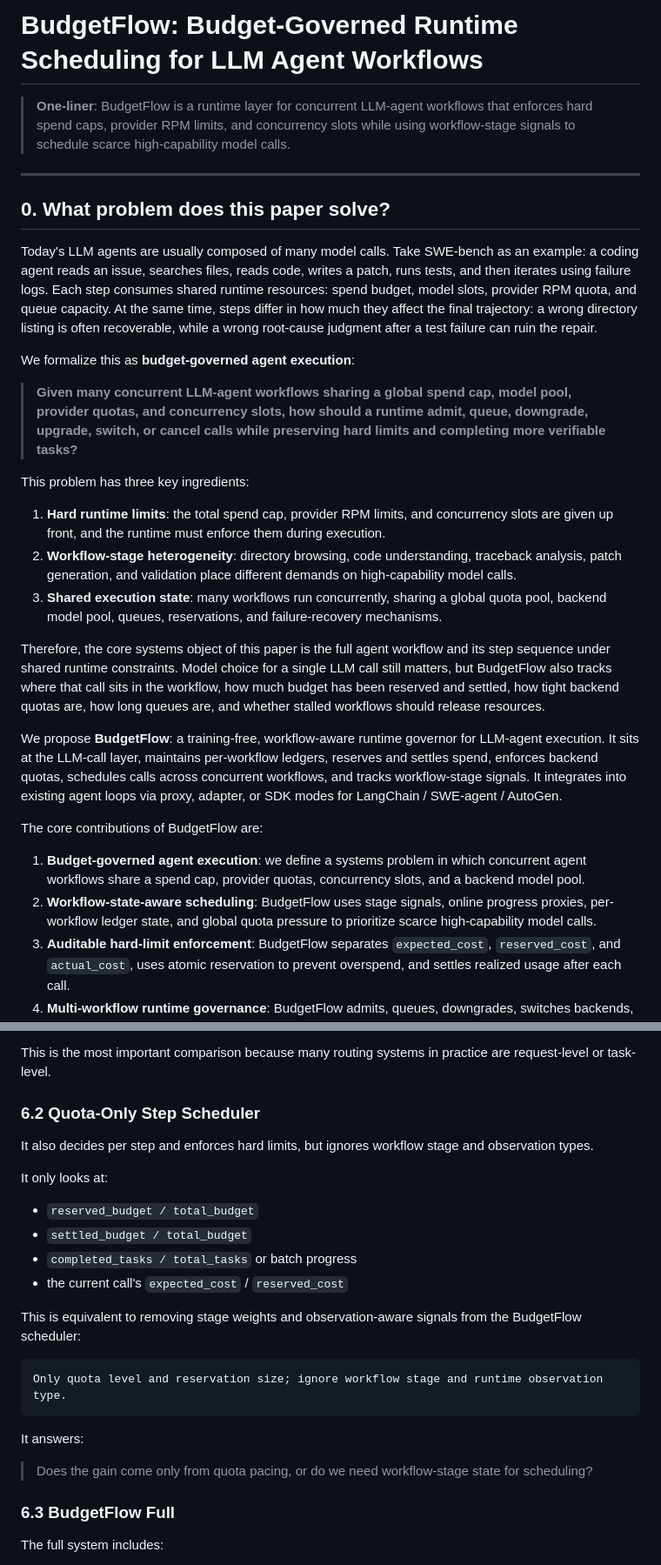
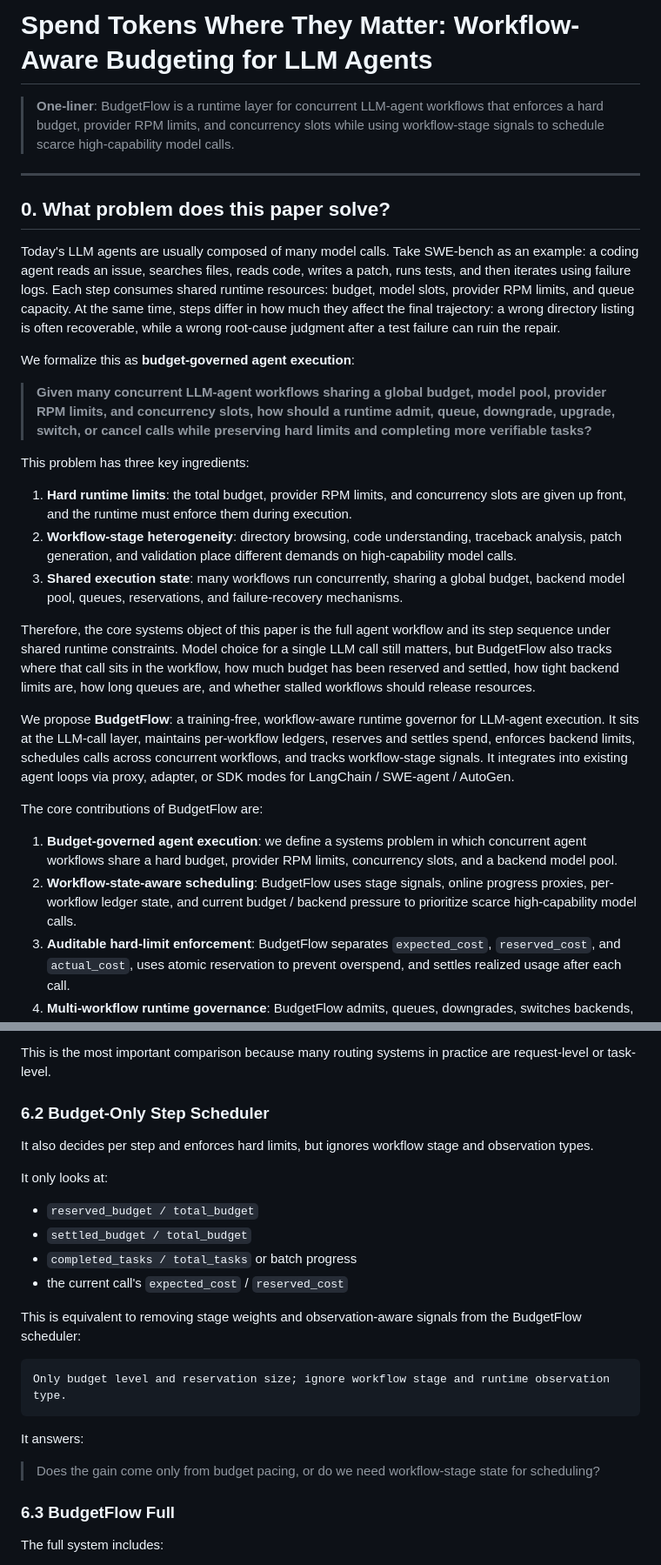
Before and after one commit to EnzoDing-rgb/AgentOS, a Markdown page: paper1/paper1_concept.md, 2 parts joined by grey strips. Shown at 87% size. GitHub-like rendering.

````diff
--- a/paper1/paper1_concept.md
+++ b/paper1/paper1_concept.md
@@ -1,31 +1,31 @@
-# BudgetFlow: Budget-Governed Runtime Scheduling for LLM Agent Workflows
+# Spend Tokens Where They Matter: Workflow-Aware Budgeting for LLM Agents
 
-> **One-liner**: BudgetFlow is a runtime layer for concurrent LLM-agent workflows that enforces hard spend caps, provider RPM limits, and concurrency slots while using workflow-stage signals to schedule scarce high-capability model calls.
+> **One-liner**: BudgetFlow is a runtime layer for concurrent LLM-agent workflows that enforces a hard budget, provider RPM limits, and concurrency slots while using workflow-stage signals to schedule scarce high-capability model calls.
 
 ---
 
 ## 0. What problem does this paper solve?
 
-Today's LLM agents are usually composed of many model calls. Take SWE-bench as an example: a coding agent reads an issue, searches files, reads code, writes a patch, runs tests, and then iterates using failure logs. Each step consumes shared runtime resources: spend budget, model slots, provider RPM quota, and queue capacity. At the same time, steps differ in how much they affect the final trajectory: a wrong directory listing is often recoverable, while a wrong root-cause judgment after a test failure can ruin the repair.
+Today's LLM agents are usually composed of many model calls. Take SWE-bench as an example: a coding agent reads an issue, searches files, reads code, writes a patch, runs tests, and then iterates using failure logs. Each step consumes shared runtime resources: budget, model slots, provider RPM limits, and queue capacity. At the same time, steps differ in how much they affect the final trajectory: a wrong directory listing is often recoverable, while a wrong root-cause judgment after a test failure can ruin the repair.
 
 We formalize this as **budget-governed agent execution**:
 
-> **Given many concurrent LLM-agent workflows sharing a global spend cap, model pool, provider quotas, and concurrency slots, how should a runtime admit, queue, downgrade, upgrade, switch, or cancel calls while preserving hard limits and completing more verifiable tasks?**
+> **Given many concurrent LLM-agent workflows sharing a global budget, model pool, provider RPM limits, and concurrency slots, how should a runtime admit, queue, downgrade, upgrade, switch, or cancel calls while preserving hard limits and completing more verifiable tasks?**
 
 This problem has three key ingredients:
 
-1. **Hard runtime limits**: the total spend cap, provider RPM limits, and concurrency slots are given up front, and the runtime must enforce them during execution.
+1. **Hard runtime limits**: the total budget, provider RPM limits, and concurrency slots are given up front, and the runtime must enforce them during execution.
 2. **Workflow-stage heterogeneity**: directory browsing, code understanding, traceback analysis, patch generation, and validation place different demands on high-capability model calls.
-3. **Shared execution state**: many workflows run concurrently, sharing a global quota pool, backend model pool, queues, reservations, and failure-recovery mechanisms.
+3. **Shared execution state**: many workflows run concurrently, sharing a global budget, backend model pool, queues, reservations, and failure-recovery mechanisms.
 
-Therefore, the core systems object of this paper is the full agent workflow and its step sequence under shared runtime constraints. Model choice for a single LLM call still matters, but BudgetFlow also tracks where that call sits in the workflow, how much budget has been reserved and settled, how tight backend quotas are, how long queues are, and whether stalled workflows should release resources.
+Therefore, the core systems object of this paper is the full agent workflow and its step sequence under shared runtime constraints. Model choice for a single LLM call still matters, but BudgetFlow also tracks where that call sits in the workflow, how much budget has been reserved and settled, how tight backend limits are, how long queues are, and whether stalled workflows should release resources.
 
-We propose **BudgetFlow**: a training-free, workflow-aware runtime governor for LLM-agent execution. It sits at the LLM-call layer, maintains per-workflow ledgers, reserves and settles spend, enforces backend quotas, schedules calls across concurrent workflows, and tracks workflow-stage signals. It integrates into existing agent loops via proxy, adapter, or SDK modes for LangChain / SWE-agent / AutoGen.
+We propose **BudgetFlow**: a training-free, workflow-aware runtime governor for LLM-agent execution. It sits at the LLM-call layer, maintains per-workflow ledgers, reserves and settles spend, enforces backend limits, schedules calls across concurrent workflows, and tracks workflow-stage signals. It integrates into existing agent loops via proxy, adapter, or SDK modes for LangChain / SWE-agent / AutoGen.
 
 The core contributions of BudgetFlow are:
 
-1. **Budget-governed agent execution**: we define a systems problem in which concurrent agent workflows share a spend cap, provider quotas, concurrency slots, and a backend model pool.
-2. **Workflow-state-aware scheduling**: BudgetFlow uses stage signals, online progress proxies, per-workflow ledger state, and global quota pressure to prioritize scarce high-capability model calls.
+1. **Budget-governed agent execution**: we define a systems problem in which concurrent agent workflows share a hard budget, provider RPM limits, concurrency slots, and a backend model pool.
+2. **Workflow-state-aware scheduling**: BudgetFlow uses stage signals, online progress proxies, per-workflow ledger state, and current budget / backend pressure to prioritize scarce high-capability model calls.
 3. **Auditable hard-limit enforcement**: BudgetFlow separates `expected_cost`, `reserved_cost`, and `actual_cost`, uses atomic reservation to prevent overspend, and settles realized usage after each call.
 4. **Multi-workflow runtime governance**: BudgetFlow admits, queues, downgrades, switches backends, rejects calls, and reclaims reservations and slots from stalled workflows under shared runtime constraints.
 
@@ -297,7 +297,7 @@ It answers:
 
 This is the most important comparison because many routing systems in practice are request-level or task-level.
 
-### 6.2 Quota-Only Step Scheduler
+### 6.2 Budget-Only Step Scheduler
 
 It also decides per step and enforces hard limits, but ignores workflow stage and observation types.
 
@@ -311,12 +311,12 @@ It only looks at:
 This is equivalent to removing stage weights and observation-aware signals from the BudgetFlow scheduler:
 
 ```text
-Only quota level and reservation size; ignore workflow stage and runtime observation type.
+Only budget level and reservation size; ignore workflow stage and runtime observation type.
 ```
 
 It answers:
 
-> Does the gain come only from quota pacing, or do we need workflow-stage state for scheduling?
+> Does the gain come only from budget pacing, or do we need workflow-stage state for scheduling?
 
 ### 6.3 BudgetFlow Full
 
````
Also changed, not shown: other parts of paper1/paper1_concept.md (+39 -39 lines).
